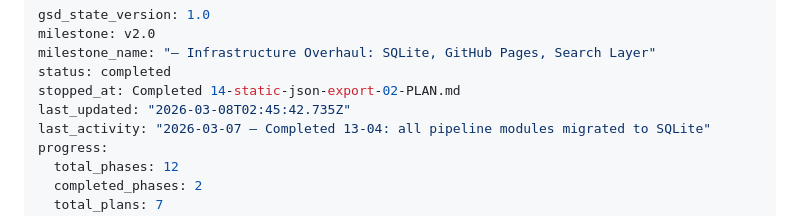
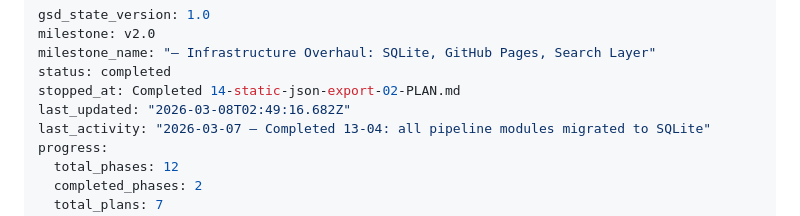
Before and after one commit to waltaaaa/ai-newsletter, a Markdown page: .planning/STATE.md, the part around the change. GitHub-like rendering.

```diff
--- a/.planning/STATE.md
+++ b/.planning/STATE.md
@@ -4,7 +4,7 @@ milestone: v2.0
 milestone_name: "— Infrastructure Overhaul: SQLite, GitHub Pages, Search Layer"
 status: completed
 stopped_at: Completed 14-static-json-export-02-PLAN.md
-last_updated: "2026-03-08T02:45:42.735Z"
+last_updated: "2026-03-08T02:49:16.682Z"
 last_activity: "2026-03-07 — Completed 13-04: all pipeline modules migrated to SQLite"
 progress:
   total_phases: 12
```
Also changed, not shown: .planning/ROADMAP.md (+1 -1 lines), 1 other file.
